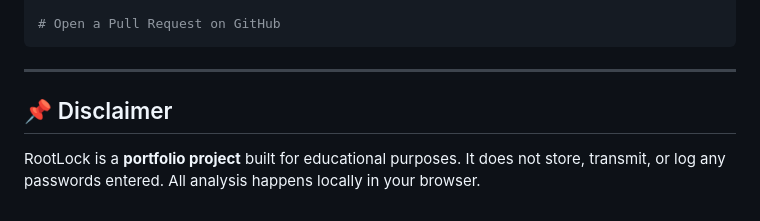
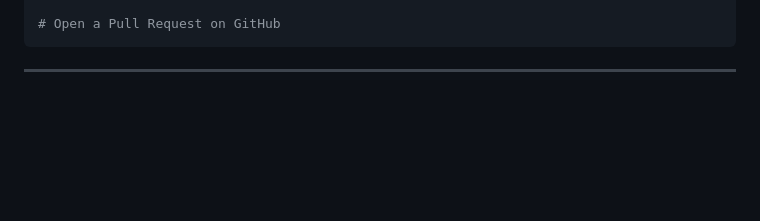
Before and after one commit to AtharvaK-XD/RootLock, a Markdown page: README.md, the part around the change. Rendered like a GitHub page; blank space fills up the shorter version.

Commit message:
Remove disclaimer from README.md
Removed disclaimer section about RootLock project.

````diff
--- a/README.md
+++ b/README.md
@@ -137,7 +137,3 @@ git push origin feature/your-feature-name
 ```
 
 ---
-
-## 📌 Disclaimer
-
-RootLock is a **portfolio project** built for educational purposes. It does not store, transmit, or log any passwords entered. All analysis happens locally in your browser.
````
